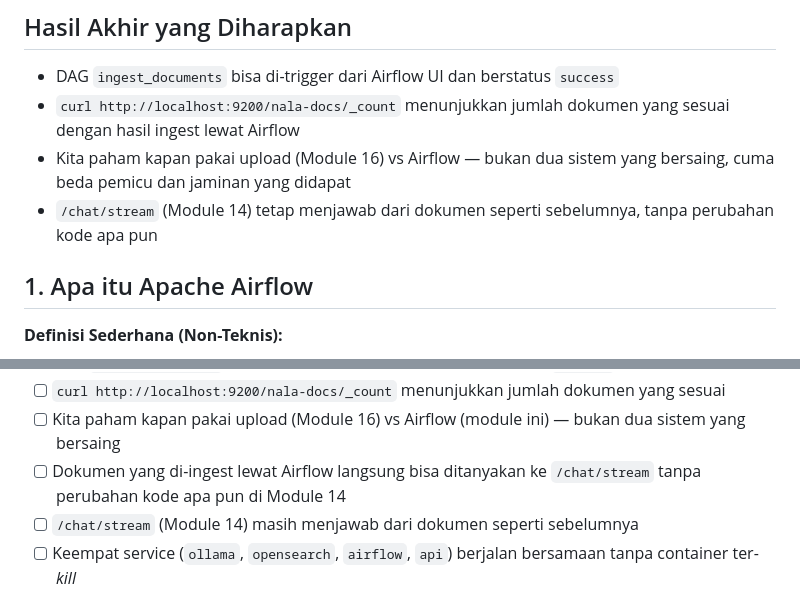
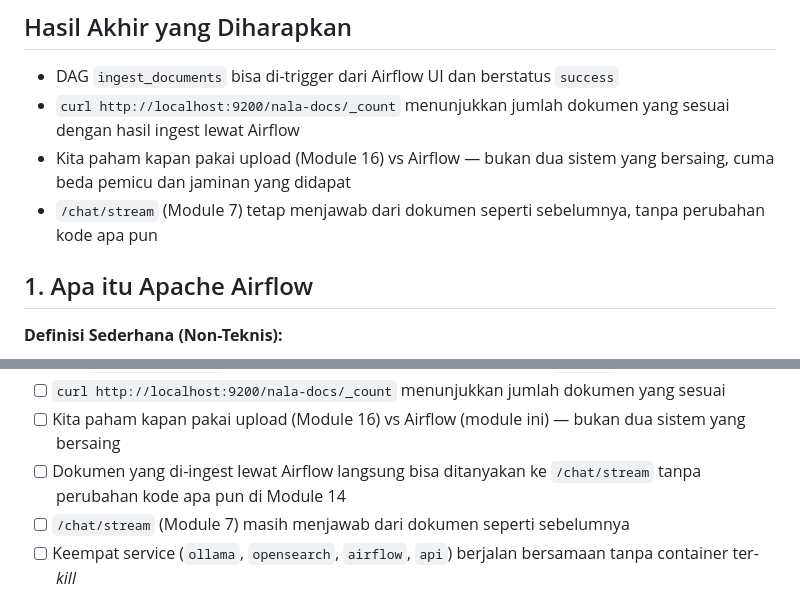
Before and after one commit to githubna-ilham/nala_ai, a Markdown page: Module-17-Airflow-Ingest-Pipeline/materi.md, 2 parts joined by grey strips. Rendered like a GitHub page.

Commit message:
Module 17: perbaiki bug lama (pra-restrukturisasi) — /chat/stream dibuat di Module 7, bukan Module 14

```diff
--- a/Module-17-Airflow-Ingest-Pipeline/materi.md
+++ b/Module-17-Airflow-Ingest-Pipeline/materi.md
@@ -22,7 +22,7 @@ flowchart LR
 - DAG `ingest_documents` bisa di-trigger dari Airflow UI dan berstatus `success`
 - `curl http://localhost:9200/nala-docs/_count` menunjukkan jumlah dokumen yang sesuai dengan hasil ingest lewat Airflow
 - Kita paham kapan pakai upload (Module 16) vs Airflow — bukan dua sistem yang bersaing, cuma beda pemicu dan jaminan yang didapat
-- `/chat/stream` (Module 14) tetap menjawab dari dokumen seperti sebelumnya, tanpa perubahan kode apa pun
+- `/chat/stream` (Module 7) tetap menjawab dari dokumen seperti sebelumnya, tanpa perubahan kode apa pun
 
 ## 1. Apa itu Apache Airflow
 
@@ -431,7 +431,7 @@ Yang perlu dipastikan sebelum Module 17 dianggap selesai:
 - [ ] `curl http://localhost:9200/nala-docs/_count` menunjukkan jumlah dokumen yang sesuai
 - [ ] Kita paham kapan pakai upload (Module 16) vs Airflow (module ini) — bukan dua sistem yang bersaing
 - [ ] Dokumen yang di-ingest lewat Airflow langsung bisa ditanyakan ke `/chat/stream` tanpa perubahan kode apa pun di Module 14
-- [ ] `/chat/stream` (Module 14) masih menjawab dari dokumen seperti sebelumnya
+- [ ] `/chat/stream` (Module 7) masih menjawab dari dokumen seperti sebelumnya
 - [ ] Keempat service (`ollama`, `opensearch`, `airflow`, `api`) berjalan bersamaan tanpa container ter-*kill*
 
 Begitu semua hal ini terverifikasi, Module 17 selesai — NALA sudah punya RAG chain lengkap dari dokumen mentah sampai jawaban ber-konteks, dengan **tiga** cara data bisa masuk (seed manual, upload web, Airflow), semuanya bermuara ke fungsi `ingest_documents()` yang sama.
```
